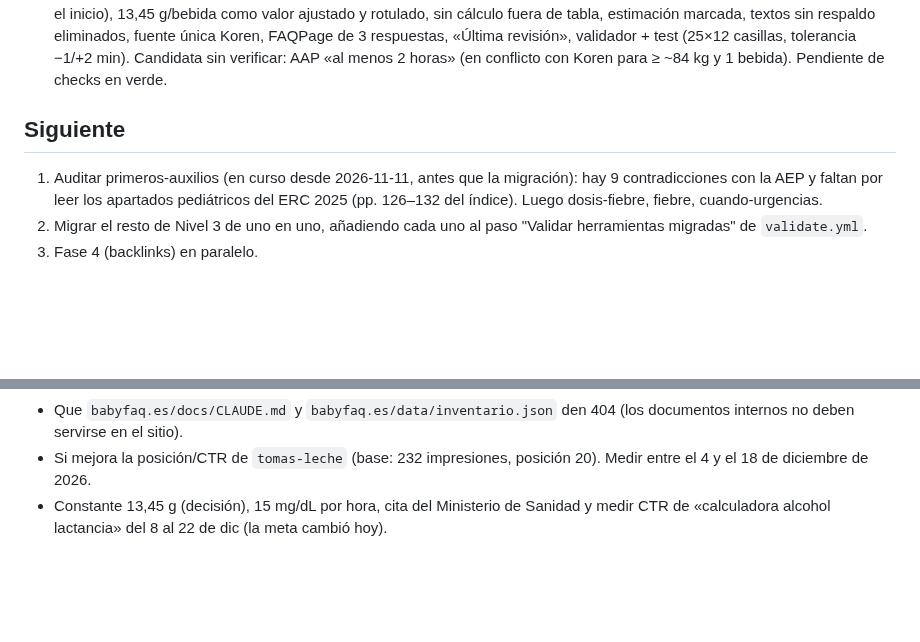
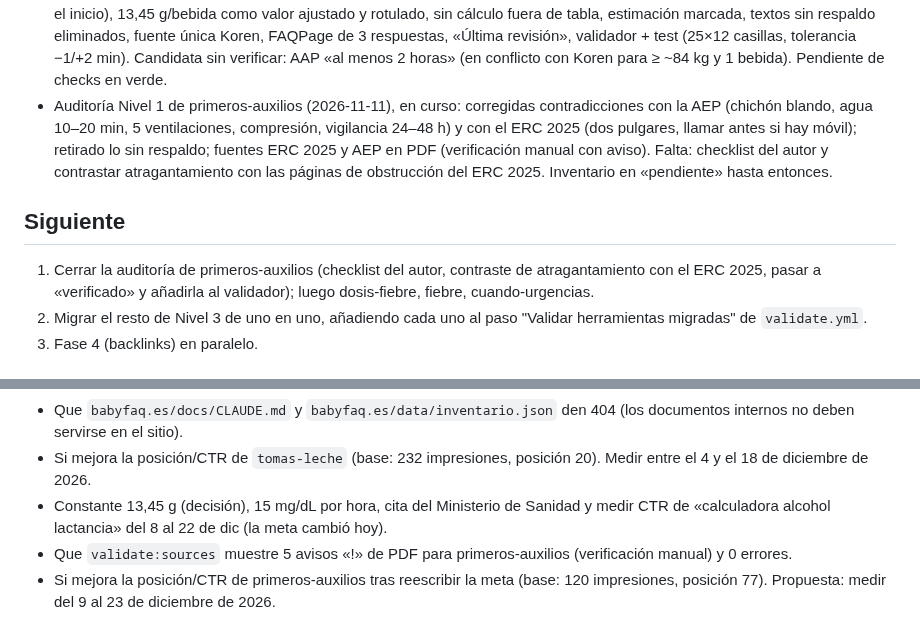
Before and after one commit to anonymit-project/babyFAQ, a Markdown page: docs/ESTADO.md, 2 parts joined by grey strips. Drawn GitHub-style; blank space fills up the shorter version.

```diff
--- a/docs/ESTADO.md
+++ b/docs/ESTADO.md
@@ -30,9 +30,10 @@ Actualizar al terminar cada sesión. Última actualización: 2026-11-11.
 - `docs/03-voz-y-estilo.md` y `docs/04-fuentes-autorizadas.md` creados (2026-11-09). 04 solo registra como verificadas las 2 páginas de la AAP de tomas-leche; el resto son candidatas pendientes. Piloto Eleventy `talla-zapato` confirmado (checks verdes, página publicada revisada).
 - Formato de "fichas de cambio" para entregar parches (2026-11-10): regla de oro 5 de `docs/CLAUDE.md`, sección "Formato de entrega de cambios" y punto 3 del orquestador.
 - Auditoría Nivel 1 de calculadora-lactancia (2026-11-10): cálculo = Tabla 1 de Koren 2002 (Watson, 0,015 g/dL/h, tiempo desde el inicio), 13,45 g/bebida como valor ajustado y rotulado, sin cálculo fuera de tabla, estimación marcada, textos sin respaldo eliminados, fuente única Koren, FAQPage de 3 respuestas, «Última revisión», validador + test (25×12 casillas, tolerancia −1/+2 min). Candidata sin verificar: AAP «al menos 2 horas» (en conflicto con Koren para ≥ ~84 kg y 1 bebida). Pendiente de checks en verde.
+- Auditoría Nivel 1 de primeros-auxilios (2026-11-11), en curso: corregidas contradicciones con la AEP (chichón blando, agua 10–20 min, 5 ventilaciones, compresión, vigilancia 24–48 h) y con el ERC 2025 (dos pulgares, llamar antes si hay móvil); retirado lo sin respaldo; fuentes ERC 2025 y AEP en PDF (verificación manual con aviso). Falta: checklist del autor y contrastar atragantamiento con las páginas de obstrucción del ERC 2025. Inventario en «pendiente» hasta entonces.
 
 ## Siguiente
-1. Auditar primeros-auxilios (en curso desde 2026-11-11, antes que la migración): hay 9 contradicciones con la AEP y faltan por leer los apartados pediátricos del ERC 2025 (pp. 126–132 del índice). Luego dosis-fiebre, fiebre, cuando-urgencias.
+1. Cerrar la auditoría de primeros-auxilios (checklist del autor, contraste de atragantamiento con el ERC 2025, pasar a «verificado» y añadirla al validador); luego dosis-fiebre, fiebre, cuando-urgencias.
 2. Migrar el resto de Nivel 3 de uno en uno, añadiendo cada uno al paso "Validar herramientas migradas" de `validate.yml`.
 3. Fase 4 (backlinks) en paralelo.
 
@@ -43,3 +44,5 @@ Actualizar al terminar cada sesión. Última actualización: 2026-11-11.
 - Que `babyfaq.es/docs/CLAUDE.md` y `babyfaq.es/data/inventario.json` den 404 (los documentos internos no deben servirse en el sitio).
 - Si mejora la posición/CTR de `tomas-leche` (base: 232 impresiones, posición 20). Medir entre el 4 y el 18 de diciembre de 2026.
 - Constante 13,45 g (decisión), 15 mg/dL por hora, cita del Ministerio de Sanidad y medir CTR de «calculadora alcohol lactancia» del 8 al 22 de dic (la meta cambió hoy).
+- Que `validate:sources` muestre 5 avisos «!» de PDF para primeros-auxilios (verificación manual) y 0 errores.
+- Si mejora la posición/CTR de primeros-auxilios tras reescribir la meta (base: 120 impresiones, posición 77). Propuesta: medir del 9 al 23 de diciembre de 2026.
```
